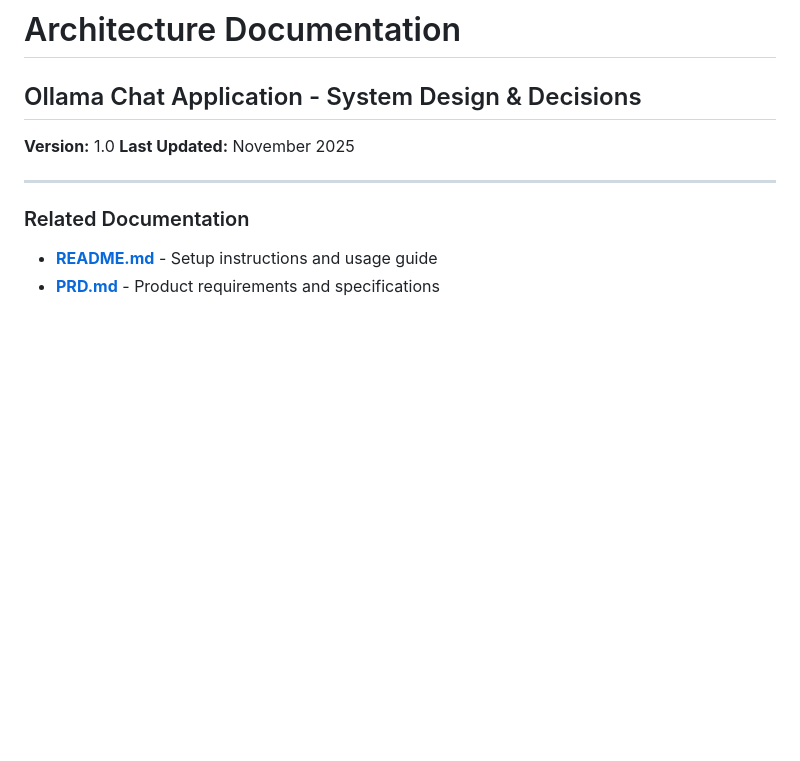
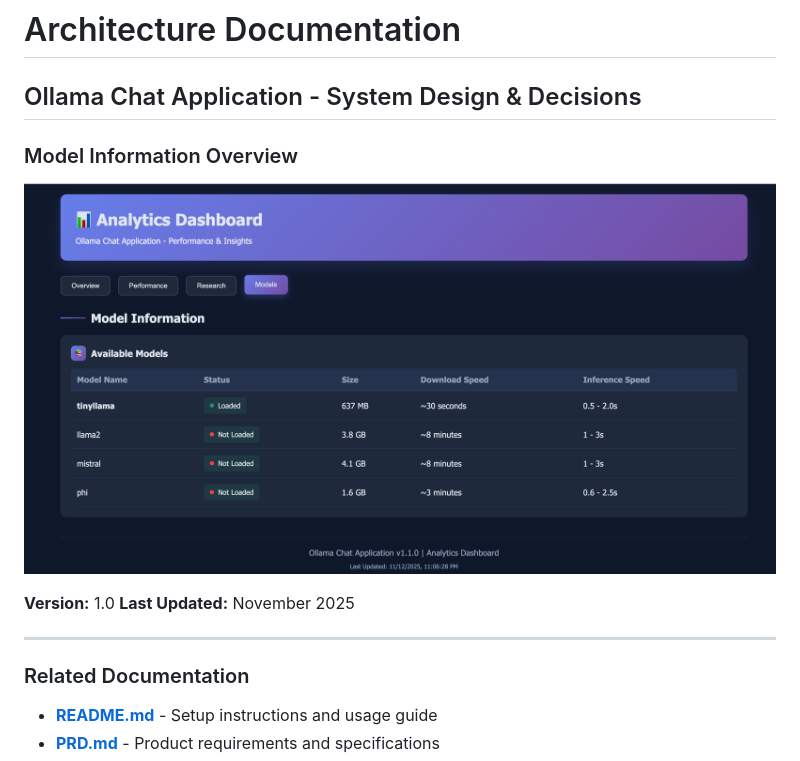
Before and after one commit to keren-or1/my-chat, a Markdown page: docs/ARCHITECTURE.md, the part around the change. Drawn GitHub-style; pictures changed too: screenshots/model info.png (added); blank space fills up the shorter version.

```diff
--- a/docs/ARCHITECTURE.md
+++ b/docs/ARCHITECTURE.md
@@ -1,5 +1,8 @@
 # Architecture Documentation
 ## Ollama Chat Application - System Design & Decisions
+
+### Model Information Overview
+![Model Info](../screenshots/model%20info.png)
 
 **Version:** 1.0
 **Last Updated:** November 2025
```
Also changed, not shown: docs/RESEARCH_ANALYSIS.md (+9 -1 lines), screenshots/Performance Analysis.png (added), screenshots/Research and Analasys.png (added).
